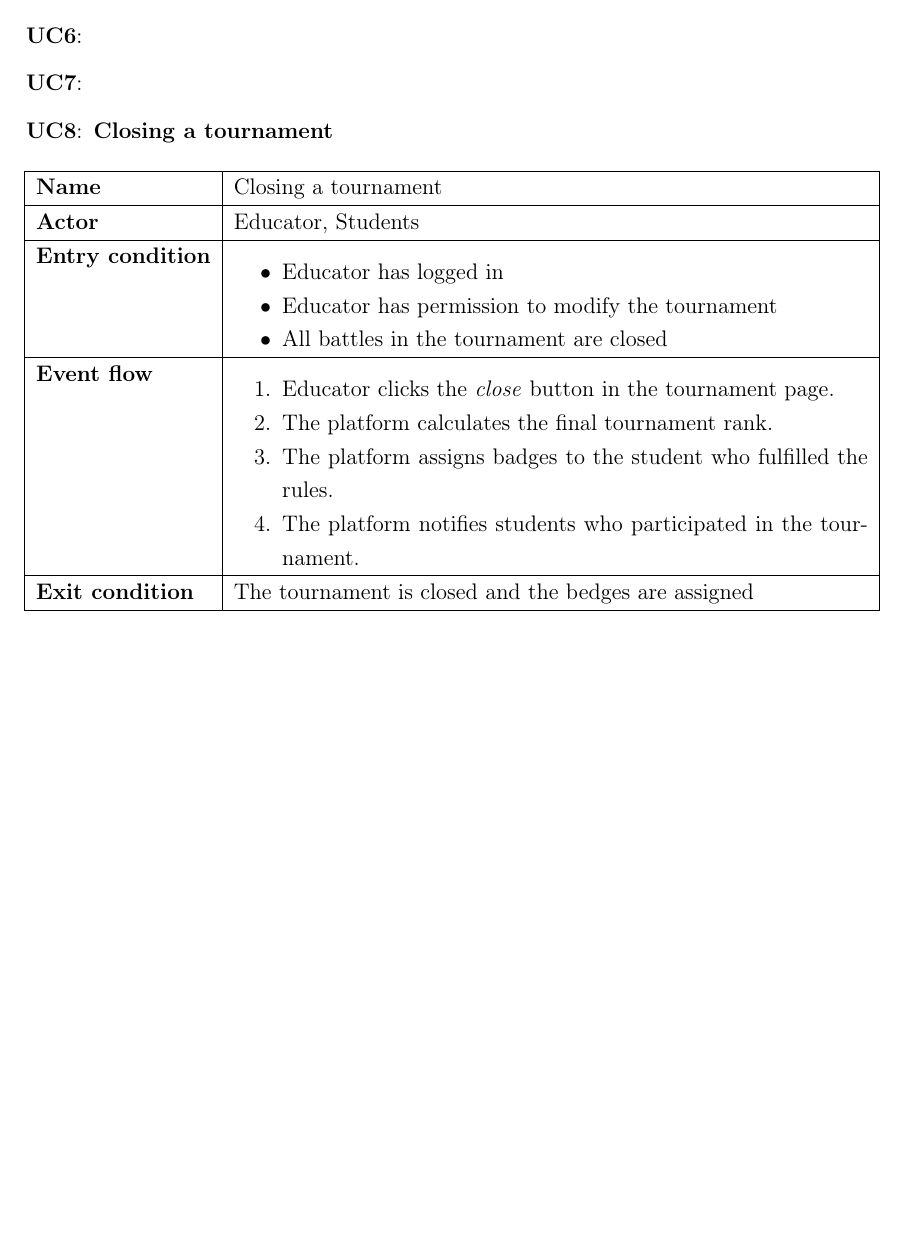
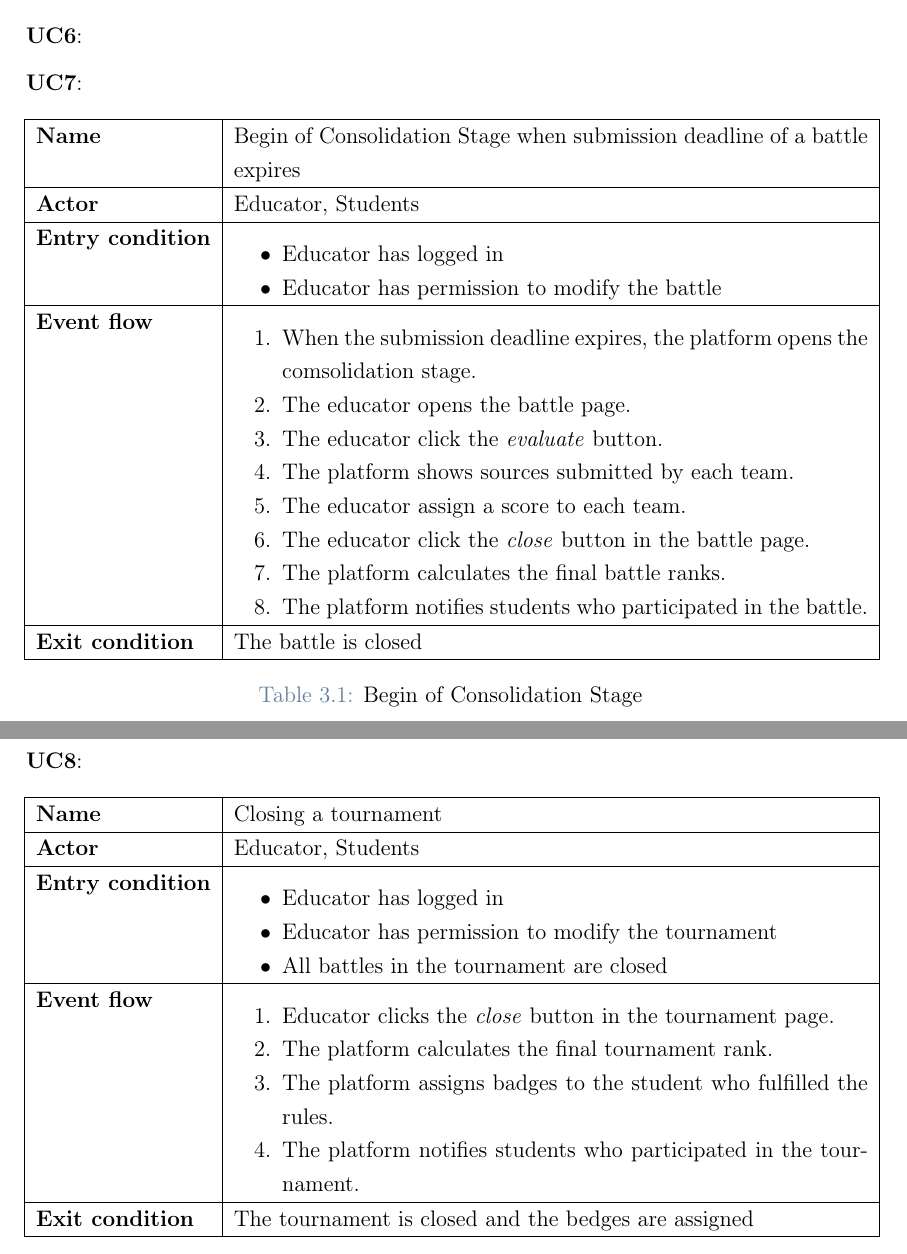
Before and after one commit to Furrrlo/CodeKataBattle, a LaTeX thesis (rasd/rasd.tex, which reads rasd/chapters/specific_requirements.tex): part of page 14 of 31 before the commit and two parts of pages 14 and 15 of 32 after it, the two joined at a grey line, cut so that both start at the same text, the shorter picture padded with empty space. Compiled offline with pdfLaTeX.

Commit message:
Add UC7 table

```diff
--- a/rasd/chapters/specific_requirements.tex
+++ b/rasd/chapters/specific_requirements.tex
@@ -11,8 +11,38 @@
     \item
     \item
     \item
-    \item
-    \item \textbf{Closing a tournament}
+    \item \textbf{}
+          \begin{table}[H]
+              %\caption*{\textbf{Title}}
+              \centering
+              \begin{tabular}{|l|p{11.9cm}|}
+                  \hline
+                  \textbf{Name}            & Begin of Consolidation Stage when submission deadline of a battle expires \\\hline
+                  \textbf{Actor}           & Educator, Students                                                        \\\hline
+                  \textbf{Entry condition} &
+                  \begin{itemize}
+                      \item Educator has logged in
+                      \item Educator has permission to modify the battle
+                  \end{itemize}                                                    \\\hline
+                  \textbf{Event flow}      &
+                  \begin{enumerate}[label=\arabic*.]
+                      \item When the submission deadline expires, the platform opens the comsolidation stage.
+                      \item The educator opens the battle page.
+                      \item The educator click the \emph{evaluate} button.
+                      \item The platform shows sources submitted by each team.
+                      \item The educator assign a score to each team.
+                      \item The educator click the \emph{close} button in the battle page.
+                      \item The platform calculates the final battle ranks.
+                      \item The platform notifies students who participated in the battle.
+                  \end{enumerate}               \\\hline
+                  \textbf{Exit condition}  & The battle is closed                                                      \\\hline
+                  %\textbf{Exception}       &                                                      \\\hline
+                  %\textbf{Special reqs}    &                                                      \\\hline
+              \end{tabular}
+              \caption{Begin of Consolidation Stage}
+              \label{table:Begin of Consolidation Stage}
+          \end{table}
+    \item \textbf{}
           \begin{table}[H]
               %\caption*{\textbf{Title}}
               \centering
```
Also changed, not shown: rasd/chapters/specific_requirements.tex (2 more changed lines). Lines whose indentation alone changed are shown as unchanged.
